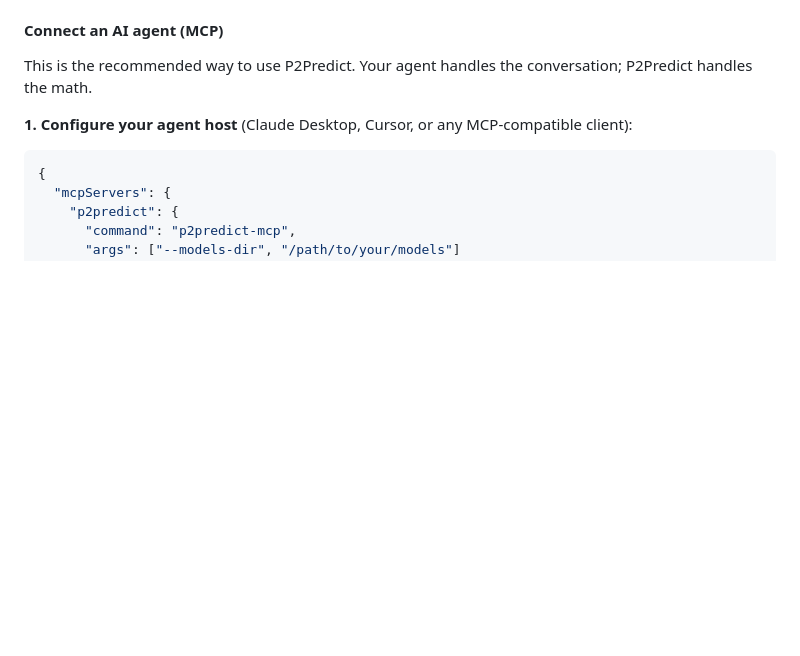
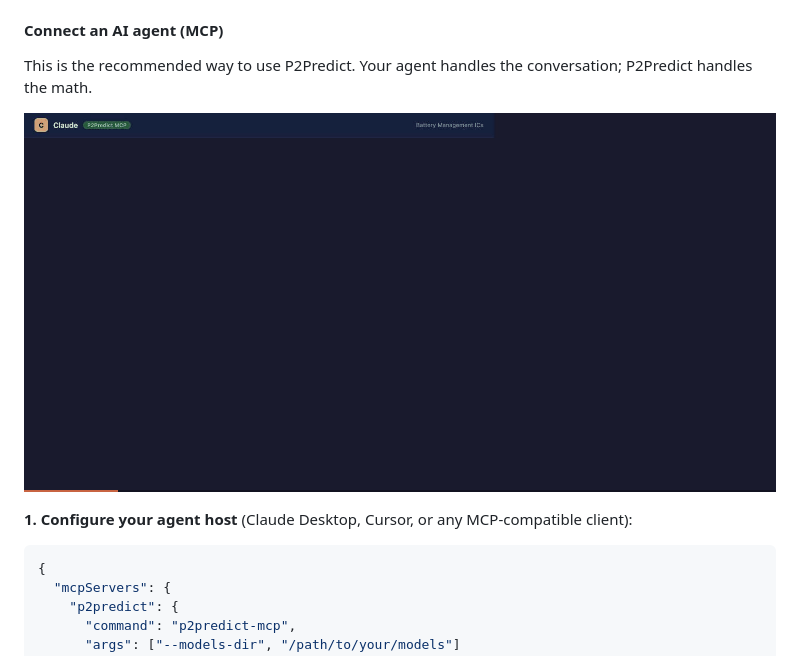
Before and after one commit to ahmed-khalil-hafsi/P2Predict, a Markdown page: README.md, the part around the change. GitHub-like rendering; pictures changed too: documentation/p2predict_mcp_demo.gif (added); blank space fills up the shorter version.

Commit message:
Add MCP demo GIF to README
Simulated agent conversation on the Battery Management ICs case study:
list_models → explain (with SHAP bars) → what_if (supplier swap).

```diff
--- a/README.md
+++ b/README.md
@@ -177,6 +177,8 @@ The base install gives you `p2predict`, `p2predict-train`, and the Python packag
 #### Connect an AI agent (MCP)
 
 This is the recommended way to use P2Predict. Your agent handles the conversation; P2Predict handles the math.
+
+![P2Predict MCP Demo](./documentation/p2predict_mcp_demo.gif)
 
 **1. Configure your agent host** (Claude Desktop, Cursor, or any MCP-compatible client):
 
```
